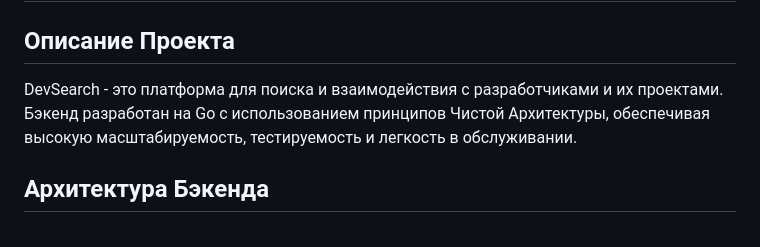
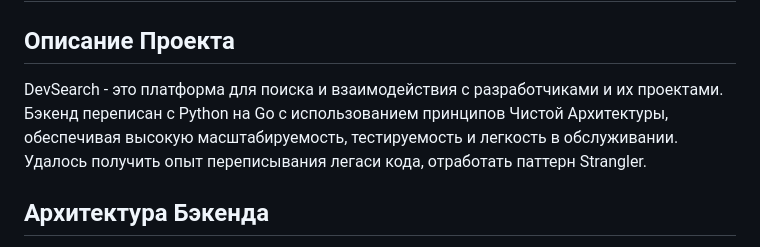
Before and after one commit to 100bench/developer-resume-search, a Markdown page: README.md, the part around the change. Drawn GitHub-style.

```diff
--- a/README.md
+++ b/README.md
@@ -2,7 +2,7 @@
 
 ## Описание Проекта
 
-DevSearch - это платформа для поиска и взаимодействия с разработчиками и их проектами. Бэкенд разработан на Go с использованием принципов Чистой Архитектуры, обеспечивая высокую масштабируемость, тестируемость и легкость в обслуживании.
+DevSearch - это платформа для поиска и взаимодействия с разработчиками и их проектами. Бэкенд переписан с Python на Go с использованием принципов Чистой Архитектуры, обеспечивая высокую масштабируемость, тестируемость и легкость в обслуживании. Удалось получить опыт переписывания легаси кода, отработать паттерн Strangler.
 
 ## Архитектура Бэкенда
 
```
